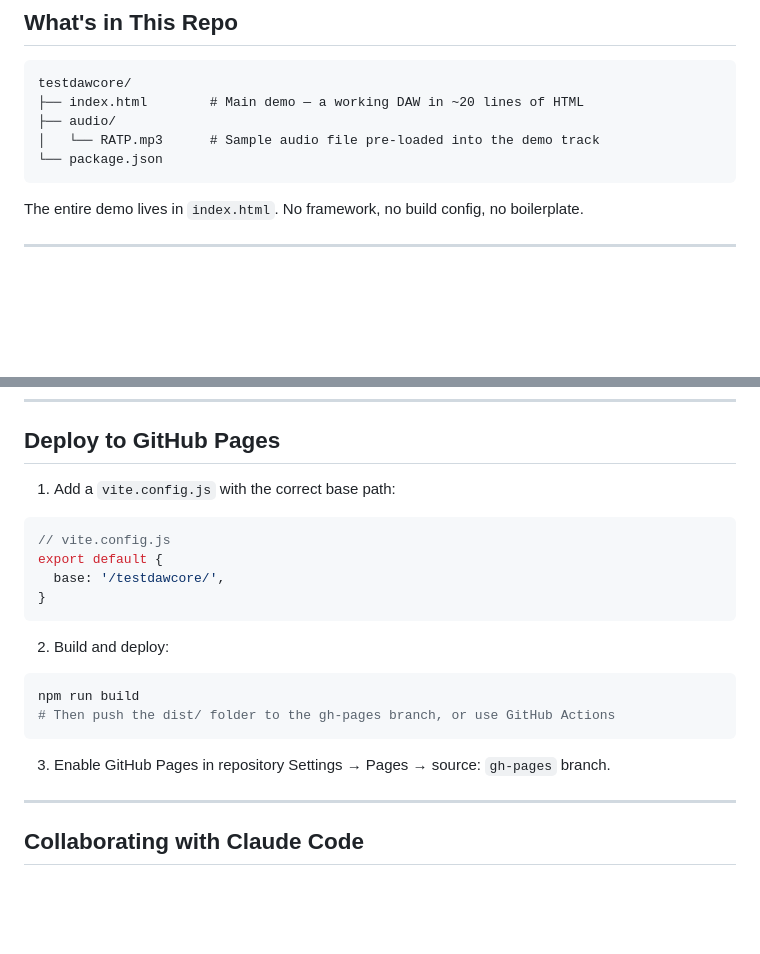
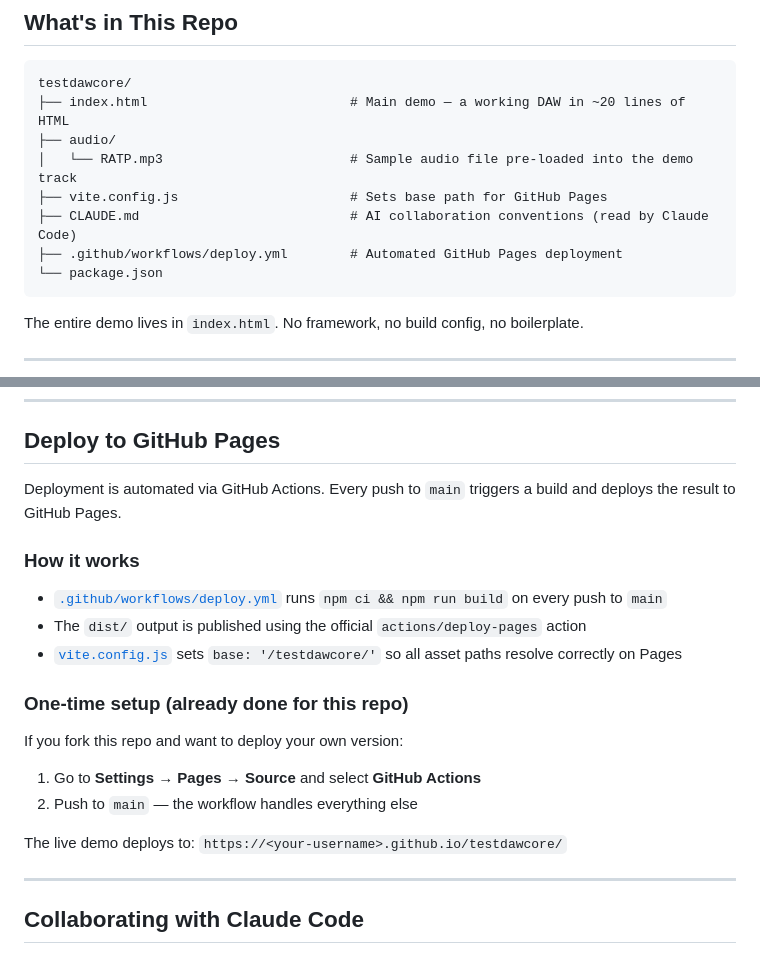
Before and after one commit to fan-droide/testdawcore, a Markdown page: README.md, 2 parts joined by grey strips. Rendered like a GitHub page; blank space fills up the shorter version.

Commit message:
docs: update README deploy section and repo structure to reflect actual setup
Co-Authored-By: Claude Sonnet 4.6 <noreply@anthropic.com>

````diff
--- a/README.md
+++ b/README.md
@@ -25,9 +25,12 @@ This repository is designed to give new developers a complete, working picture o
 
 ```
 testdawcore/
-├── index.html        # Main demo — a working DAW in ~20 lines of HTML
+├── index.html                          # Main demo — a working DAW in ~20 lines of HTML
 ├── audio/
-│   └── RATP.mp3      # Sample audio file pre-loaded into the demo track
+│   └── RATP.mp3                        # Sample audio file pre-loaded into the demo track
+├── vite.config.js                      # Sets base path for GitHub Pages
+├── CLAUDE.md                           # AI collaboration conventions (read by Claude Code)
+├── .github/workflows/deploy.yml        # Automated GitHub Pages deployment
 └── package.json
 ```
 
@@ -320,23 +323,22 @@ npm uninstall react react-dom
 
 ## Deploy to GitHub Pages
 
-1. Add a `vite.config.js` with the correct base path:
+Deployment is automated via GitHub Actions. Every push to `main` triggers a build and deploys the result to GitHub Pages.
 
-```javascript
-// vite.config.js
-export default {
-  base: '/testdawcore/',
-}
-```
+### How it works
 
-2. Build and deploy:
+- [`.github/workflows/deploy.yml`](.github/workflows/deploy.yml) runs `npm ci && npm run build` on every push to `main`
+- The `dist/` output is published using the official `actions/deploy-pages` action
+- [`vite.config.js`](vite.config.js) sets `base: '/testdawcore/'` so all asset paths resolve correctly on Pages
 
-```bash
-npm run build
-# Then push the dist/ folder to the gh-pages branch, or use GitHub Actions
-```
+### One-time setup (already done for this repo)
 
-3. Enable GitHub Pages in repository Settings → Pages → source: `gh-pages` branch.
+If you fork this repo and want to deploy your own version:
+
+1. Go to **Settings → Pages → Source** and select **GitHub Actions**
+2. Push to `main` — the workflow handles everything else
+
+The live demo deploys to: `https://<your-username>.github.io/testdawcore/`
 
 ---
 
````
